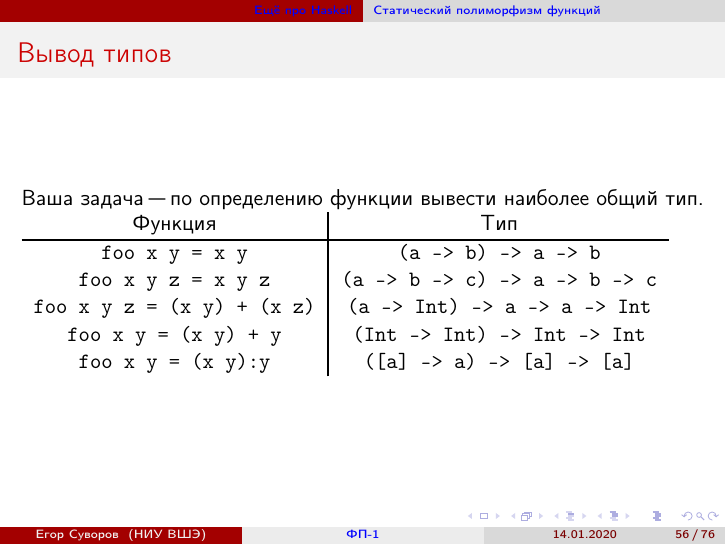
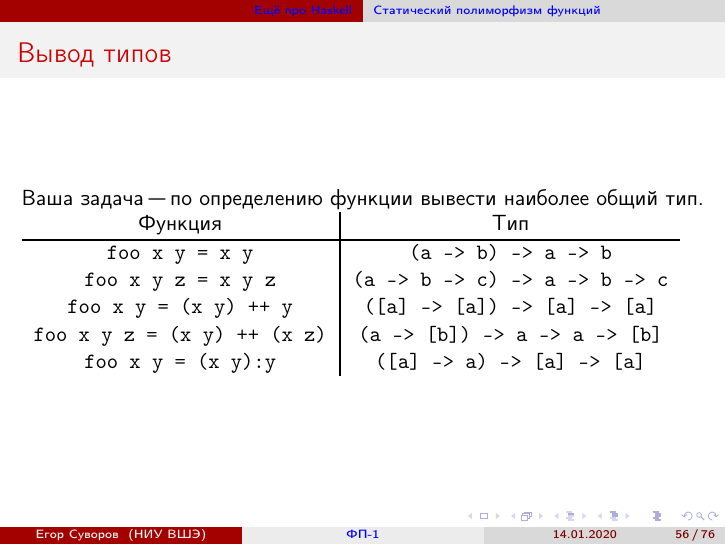
Before and after one commit to yeputons/hse-2019-pb, LaTeX slides (200114/200114.tex, which reads 200114/02-haskell-03-polymorph.tex): page 105 of 127. Compiled offline with pdfLaTeX.

Commit message:
200114/02-haskell-03-polymorph: remove Int as example

```diff
--- a/200114/02-haskell-03-polymorph.tex
+++ b/200114/02-haskell-03-polymorph.tex
@@ -51,13 +51,14 @@
 
 \begin{frame}{Вывод типов}
 	Ваша задача "--- по определению функции вывести наиболее общий тип.
+	% Не использовать Int в примерах ниже, потому что Num.
 	\begin{tabular}{c|c}
 		\centering
 		Функция & Тип \\\hline
 		\t{foo x y = x y} & \pause \t{(a -> b) -> a -> b} \\\pause
 		\t{foo x y z = x y z} & \pause \t{(a -> b -> c) -> a -> b -> c} \\\pause
-		\t{foo x y z = (x y) + (x z)} & \pause \t{(a -> Int) -> a -> a -> Int} \\\pause
-		\t{foo x y = (x y) + y} & \pause \t{(Int -> Int) -> Int -> Int} \\\pause
+		\t{foo x y = (x y) ++ y} & \pause \t{([a] -> [a]) -> [a] -> [a]} \\\pause
+		\t{foo x y z = (x y) ++ (x z)} & \pause \t{(a -> [b]) -> a -> a -> [b]} \\\pause
 		\t{foo x y = (x y):y} & \pause \t{([a] -> a) -> [a] -> [a]} \\
 	\end{tabular}
 \end{frame}
```
Also changed, not shown: 200114/todo.txt (+0 -2 lines).
